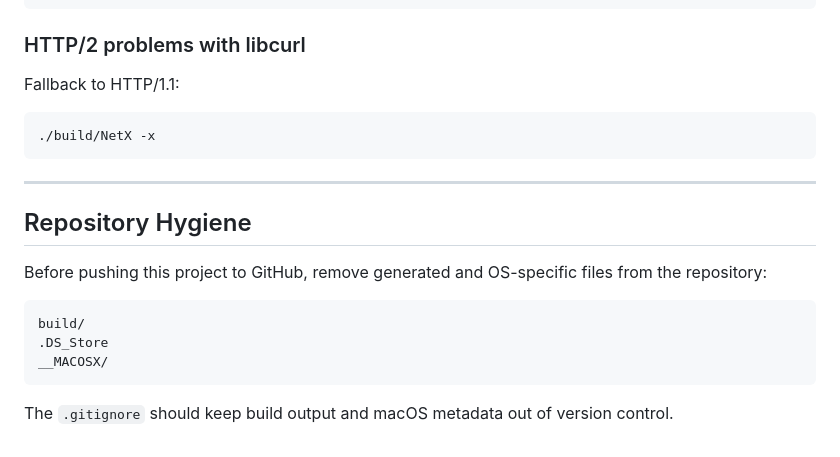
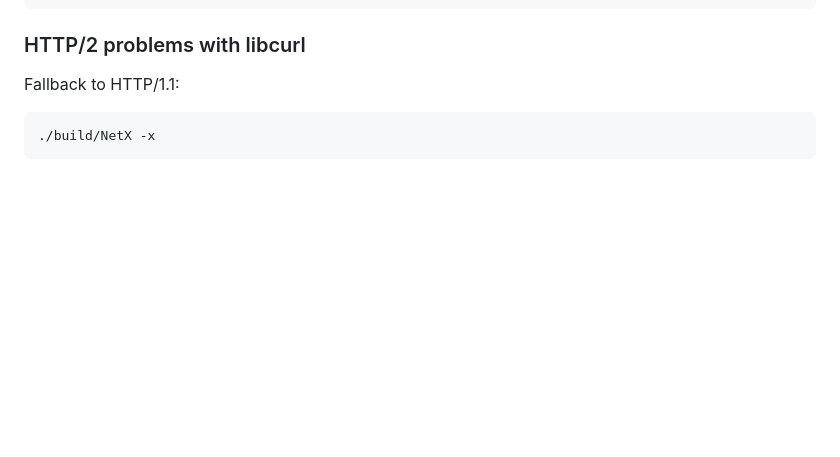
Before and after one commit to alokpriyadarshii/NetX, a Markdown page: README.md, the part around the change. Drawn GitHub-style; blank space fills up the shorter version.

````diff
--- a/README.md
+++ b/README.md
@@ -436,17 +436,3 @@ Fallback to HTTP/1.1:
 ```bash
 ./build/NetX -x
 ```
-
----
-
-## Repository Hygiene
-
-Before pushing this project to GitHub, remove generated and OS-specific files from the repository:
-
-```text
-build/
-.DS_Store
-__MACOSX/
-```
-
-The `.gitignore` should keep build output and macOS metadata out of version control.
````
